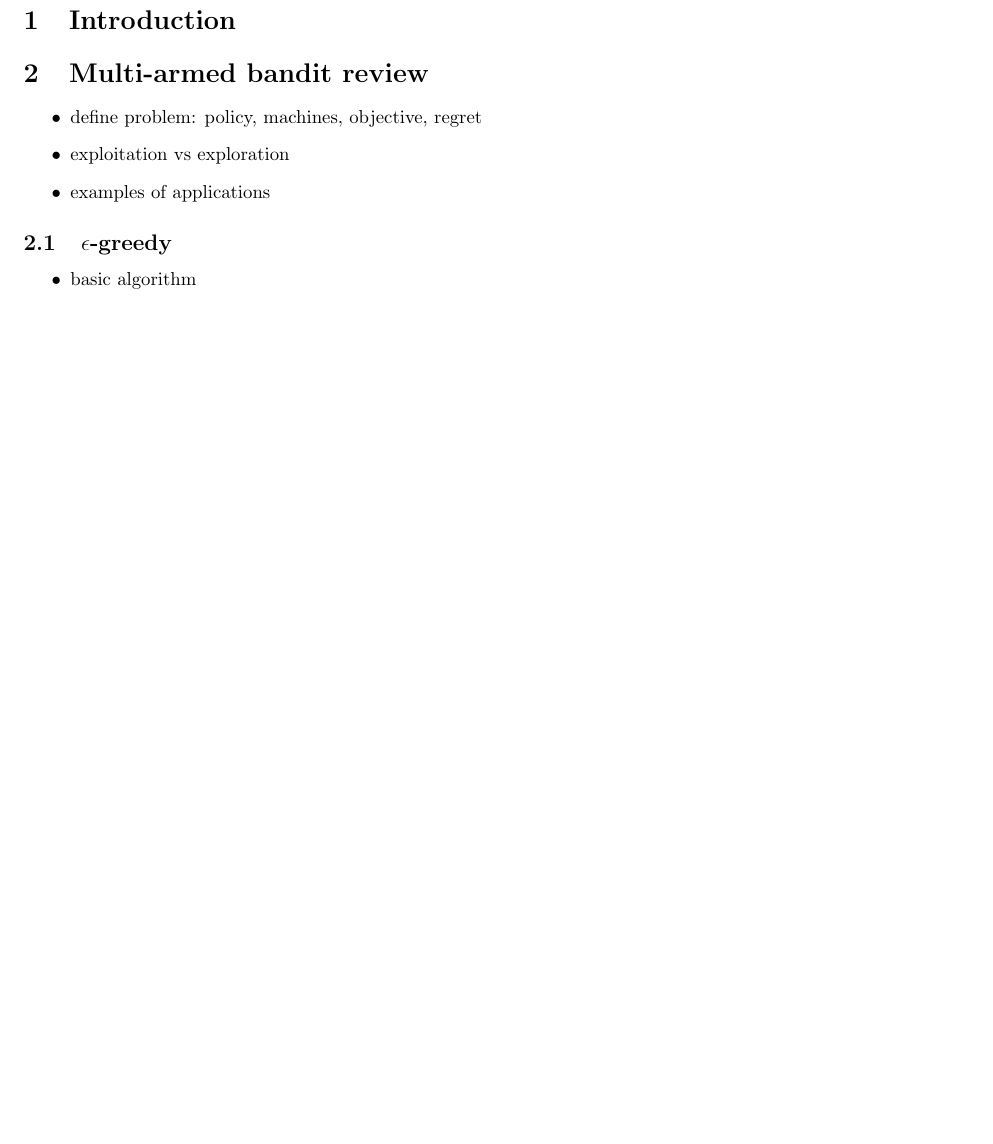
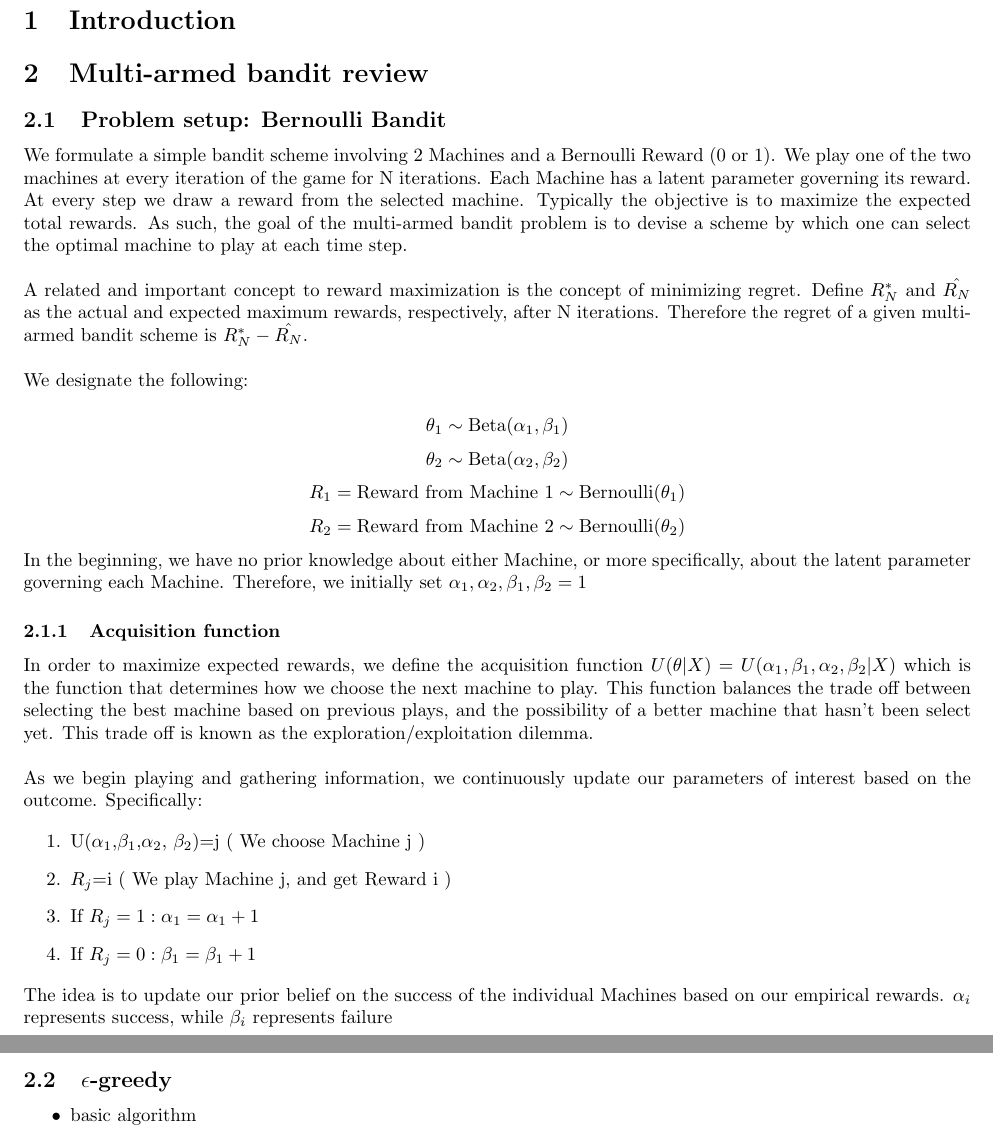
Before and after one commit to timoryxl/Multi-armed-bandit, a LaTeX document (latex/bandit_draft.tex): part of page 1 of 2 before the commit and two parts of pages 1 and 2 of 2 after it, the two joined at a grey line, cut so that both start at the same text, the shorter picture padded with empty space. Compiled offline with pdfLaTeX.

Commit message:
included some of SH write up in draft

```diff
--- a/latex/bandit_draft.tex
+++ b/latex/bandit_draft.tex
@@ -11,7 +11,7 @@
 \usepackage{verbatim}
 \usepackage[final]{pdfpages}
 \usepackage{setspace}
-\setlength{\parindent}{15pt}
+\setlength{\parindent}{0pt}
 
 \title{Multi-Armed Bandit Problem}
 \author{Sunith Suresh, Lin Xiao, Ilan Man and Sanjay Hariharan}
@@ -23,11 +23,38 @@
 
 \section{Multi-armed bandit review}
 
-\begin{itemize}
-\item define problem: policy, machines, objective, regret
-\item  exploitation vs exploration
-\item  examples of applications
-\end{itemize}
+
+
+\subsection{Problem setup: Bernoulli Bandit}
+
+We formulate a simple bandit scheme involving 2 Machines and a Bernoulli Reward (0 or 1). We play one of the two machines at every iteration of the game for N iterations. Each Machine has a latent parameter governing its reward. At every step we draw a reward from the selected machine. Typically the objective is to maximize the expected total rewards. As such, the goal of the multi-armed bandit problem is to devise a scheme by which one can select the optimal machine to play at each time step.\\
+
+A related and important concept to reward maximization is the concept of minimizing regret. Define $R_{N}^{*}$ and $\hat{R_{N}}$ as the actual and expected maximum rewards, respectively, after N iterations. Therefore the regret of a given multi-armed bandit scheme is $R_{N}^{*} - \hat{R_{N}}$.\\
+
+We designate the following:
+
+$$\theta_1 \sim \text{Beta}(\alpha_1, \beta_1)$$
+$$\theta_2 \sim \text{Beta}(\alpha_2, \beta_2)$$
+$$R_1 = \text{Reward from Machine 1} \sim \text{Bernoulli}(\theta_1)$$
+$$R_2 = \text{Reward from Machine 2} \sim \text{Bernoulli}(\theta_2)$$
+
+
+In the beginning, we have no prior knowledge about either Machine, or more specifically, about the latent parameter governing each Machine. Therefore, we initially set $\alpha_1, \alpha_2, \beta_1, \beta_2 = 1$
+
+\subsubsection{Acquisition function}
+
+In order to maximize expected rewards, we define the acquisition function $U(\theta | X) = U(\alpha_1, \beta_1, \alpha_2, \beta_2 | X)$ which is the function that determines how we choose the next machine to play. This function balances the trade off between selecting the best machine based on previous plays, and the possibility of a better machine that hasn't been select yet. This trade off is known as the exploration/exploitation dilemma.\\
+
+As we begin playing and gathering information, we continuously update our parameters of interest based on the outcome. Specifically:
+
+\begin{enumerate}
+\item U($\alpha_1$,$\beta_1$,$\alpha_2$, $\beta_2$)=j  ( We choose Machine j )
+\item $R_j$=i  ( We play Machine j, and get Reward i )
+\item If $R_j = 1: \alpha_1 = \alpha_1 + 1$
+\item If $R_j = 0: \beta_1 = \beta_1 + 1$
+\end{enumerate}
+The idea is to update our prior belief on the success of the individual Machines based on our empirical rewards. $\alpha_i$ represents success, while $\beta_i$ represents failure
+
 
 \subsection{$\epsilon$-greedy}
 
```
Also changed, not shown: latex/bandit_draft.pdf, 5 other files.
